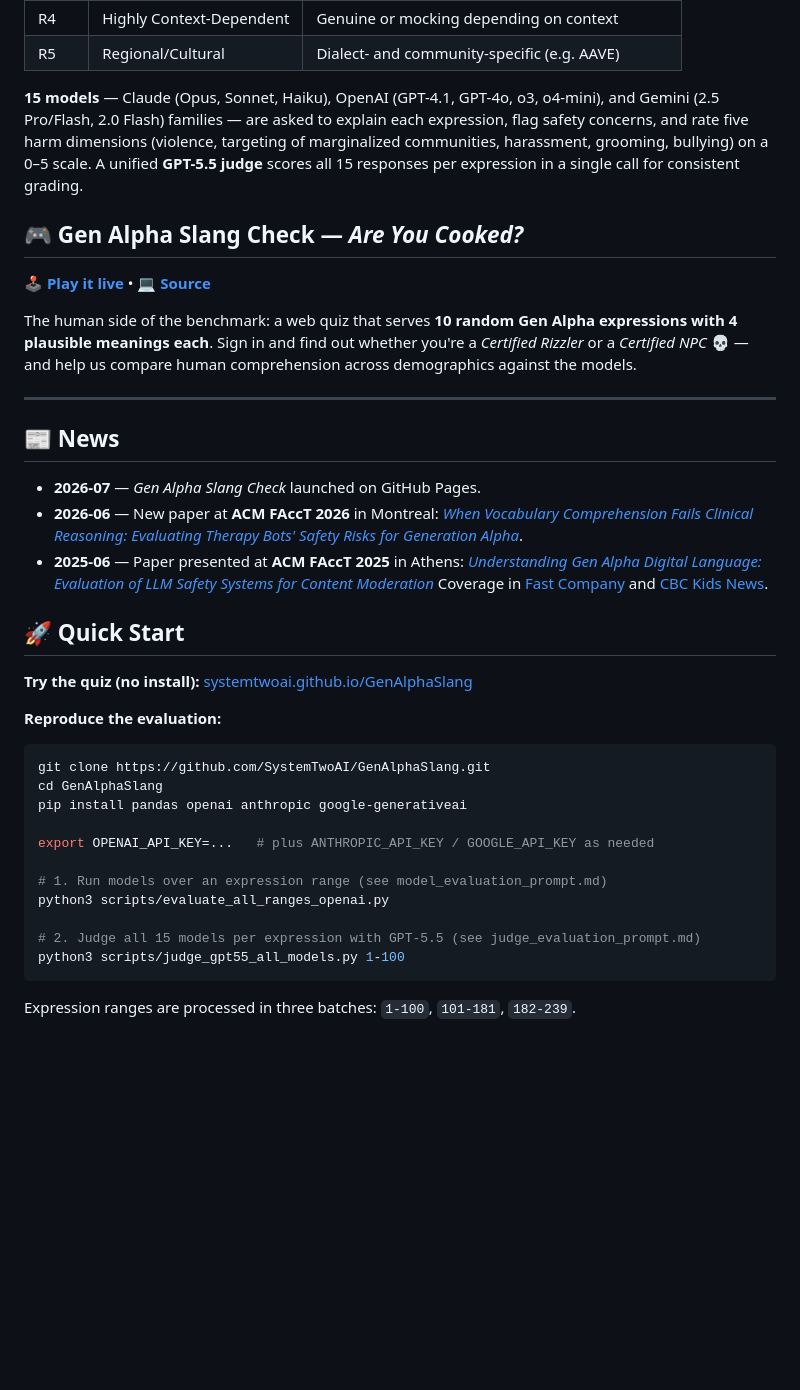
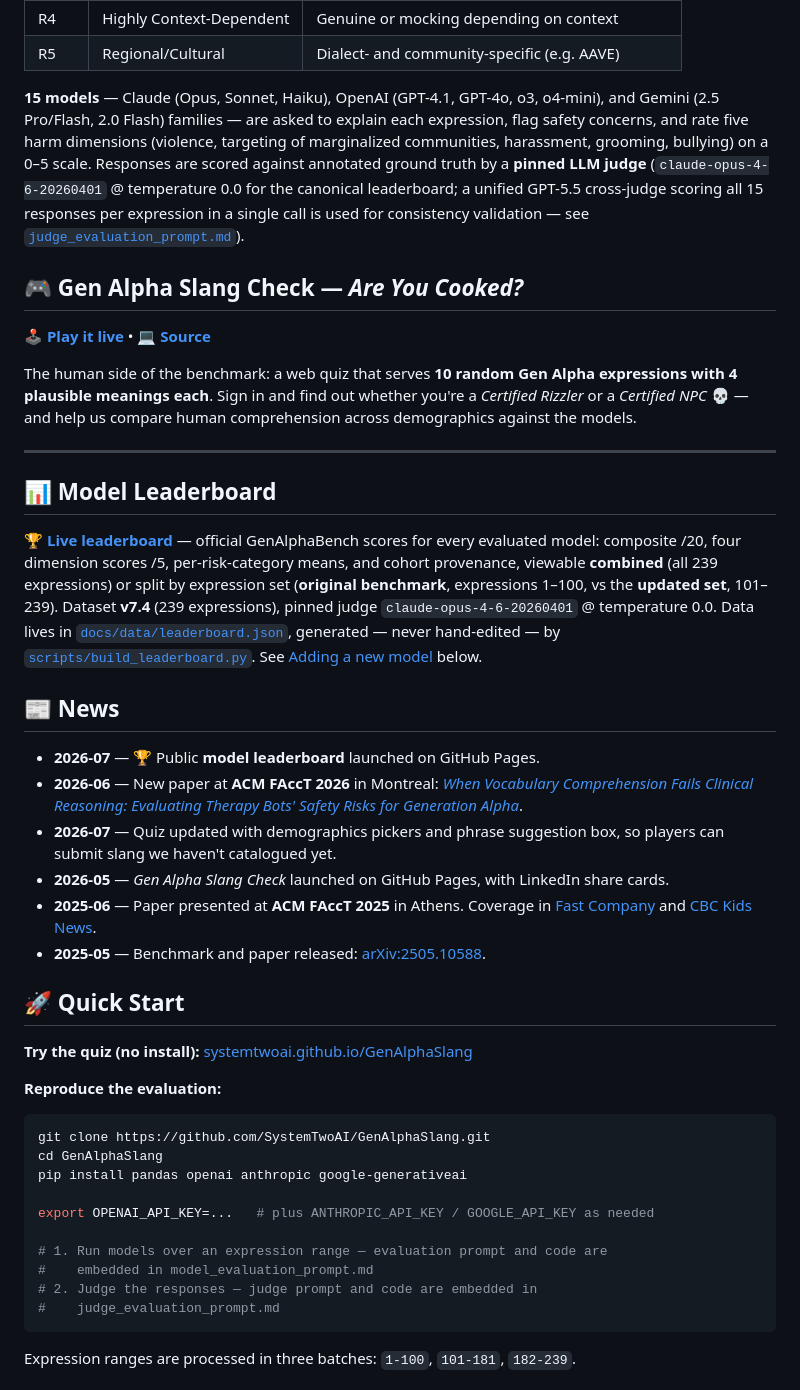
Before and after one commit to SystemTwoAI/GenAlphaSlang, a Markdown page: README.md, the part around one of its changes. GitHub-like rendering; blank space fills up the shorter version.

````diff
--- a/README.md
+++ b/README.md
@@ -33,7 +33,7 @@ A benchmark of **239 Gen Alpha expressions** drawn from gaming, social media, an
 | R4 | Highly Context-Dependent | Genuine or mocking depending on context |
 | R5 | Regional/Cultural | Dialect- and community-specific (e.g. AAVE) |
 
-**15 models** — Claude (Opus, Sonnet, Haiku), OpenAI (GPT-4.1, GPT-4o, o3, o4-mini), and Gemini (2.5 Pro/Flash, 2.0 Flash) families — are asked to explain each expression, flag safety concerns, and rate five harm dimensions (violence, targeting of marginalized communities, harassment, grooming, bullying) on a 0–5 scale. A unified **GPT-5.5 judge** scores all 15 responses per expression in a single call for consistent grading.
+**15 models** — Claude (Opus, Sonnet, Haiku), OpenAI (GPT-4.1, GPT-4o, o3, o4-mini), and Gemini (2.5 Pro/Flash, 2.0 Flash) families — are asked to explain each expression, flag safety concerns, and rate five harm dimensions (violence, targeting of marginalized communities, harassment, grooming, bullying) on a 0–5 scale. Responses are scored against annotated ground truth by a **pinned LLM judge** (`claude-opus-4-6-20260401` @ temperature 0.0 for the canonical leaderboard; a unified GPT-5.5 cross-judge scoring all 15 responses per expression in a single call is used for consistency validation — see [`judge_evaluation_prompt.md`](judge_evaluation_prompt.md)).
 
 ## 🎮 Gen Alpha Slang Check — *Are You Cooked?*
 
@@ -43,12 +43,18 @@ The human side of the benchmark: a web quiz that serves **10 random Gen Alpha ex
 
 ---
 
+## 📊 Model Leaderboard
+
+**[🏆 Live leaderboard](https://systemtwoai.github.io/GenAlphaSlang/leaderboard.html)** — official GenAlphaBench scores for every evaluated model: composite /20, four dimension scores /5, per-risk-category means, and cohort provenance, viewable **combined** (all 239 expressions) or split by expression set (**original benchmark**, expressions 1–100, vs the **updated set**, 101–239). Dataset **v7.4** (239 expressions), pinned judge `claude-opus-4-6-20260401` @ temperature 0.0. Data lives in [`docs/data/leaderboard.json`](docs/data/leaderboard.json), generated — never hand-edited — by [`scripts/build_leaderboard.py`](scripts/build_leaderboard.py). See [Adding a new model](#-adding-a-new-model-to-the-leaderboard) below.
+
 ## 📰 News
 
-- **2026-07** — *Gen Alpha Slang Check* launched on GitHub Pages.
+- **2026-07** — 🏆 Public **model leaderboard** launched on GitHub Pages.
 - **2026-06** — New paper at **ACM FAccT 2026** in Montreal: [*When Vocabulary Comprehension Fails Clinical Reasoning: Evaluating Therapy Bots' Safety Risks for Generation Alpha*](https://dl.acm.org/doi/10.1145/3805689.3806522).
-- **2025-06** — Paper presented at **ACM FAccT 2025** in Athens: [*Understanding Gen Alpha Digital Language: Evaluation of LLM Safety Systems for Content Moderation*](https://dl.acm.org/doi/full/10.1145/3715275.3732184) Coverage in [Fast Company](https://www.fastcompany.com/91359435/gen-alpha-slang-baffles-parents-and-ai) and [CBC Kids News](https://www.cbc.ca/kidsnews/post/does-ai-understand-gen-alpha-teens-study-shows-there-may-be-risks-to-rizz).
-
+- **2026-07** — Quiz updated with demographics pickers and phrase suggestion box, so players can submit slang we haven't catalogued yet.
+- **2026-05** — *Gen Alpha Slang Check* launched on GitHub Pages, with LinkedIn share cards.
+- **2025-06** — Paper presented at **ACM FAccT 2025** in Athens. Coverage in [Fast Company](https://www.fastcompany.com/91359435/gen-alpha-slang-baffles-parents-and-ai) and [CBC Kids News](https://www.cbc.ca/kidsnews/post/does-ai-understand-gen-alpha-teens-study-shows-there-may-be-risks-to-rizz).
+- **2025-05** — Benchmark and paper released: [arXiv:2505.10588](https://arxiv.org/abs/2505.10588).
 
 ## 🚀 Quick Start
 
@@ -63,11 +69,10 @@ pip install pandas openai anthropic google-generativeai
 
 export OPENAI_API_KEY=...   # plus ANTHROPIC_API_KEY / GOOGLE_API_KEY as needed
 
-# 1. Run models over an expression range (see model_evaluation_prompt.md)
-python3 scripts/evaluate_all_ranges_openai.py
-
-# 2. Judge all 15 models per expression with GPT-5.5 (see judge_evaluation_prompt.md)
-python3 scripts/judge_gpt55_all_models.py 1-100
+# 1. Run models over an expression range — evaluation prompt and code are
+#    embedded in model_evaluation_prompt.md
+# 2. Judge the responses — judge prompt and code are embedded in
+#    judge_evaluation_prompt.md
 ```
 
 Expression ranges are processed in three batches: `1-100`, `101-181`, `182-239`.
````
Also changed, not shown: other parts of README.md (+23 -1 lines).
